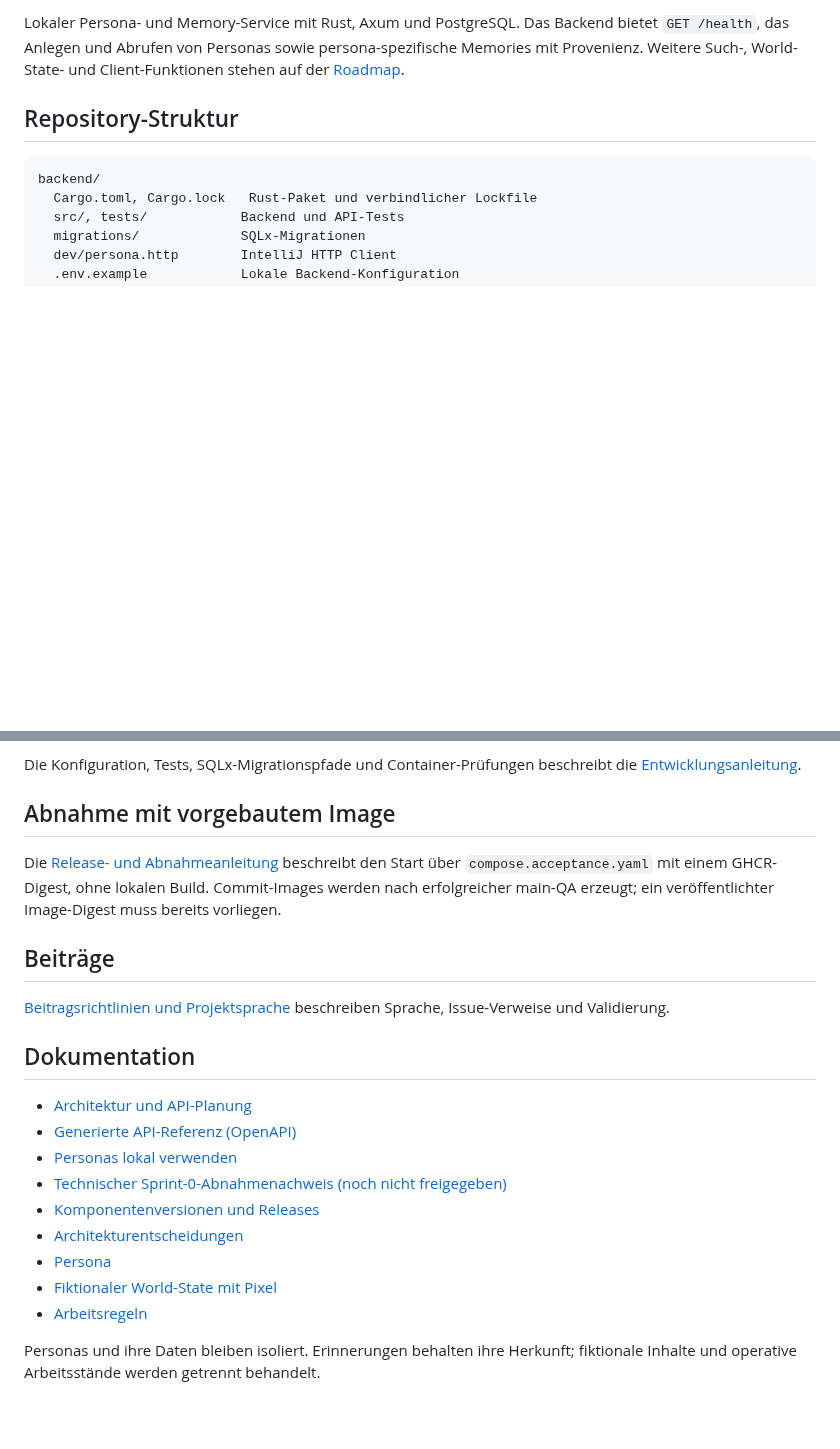
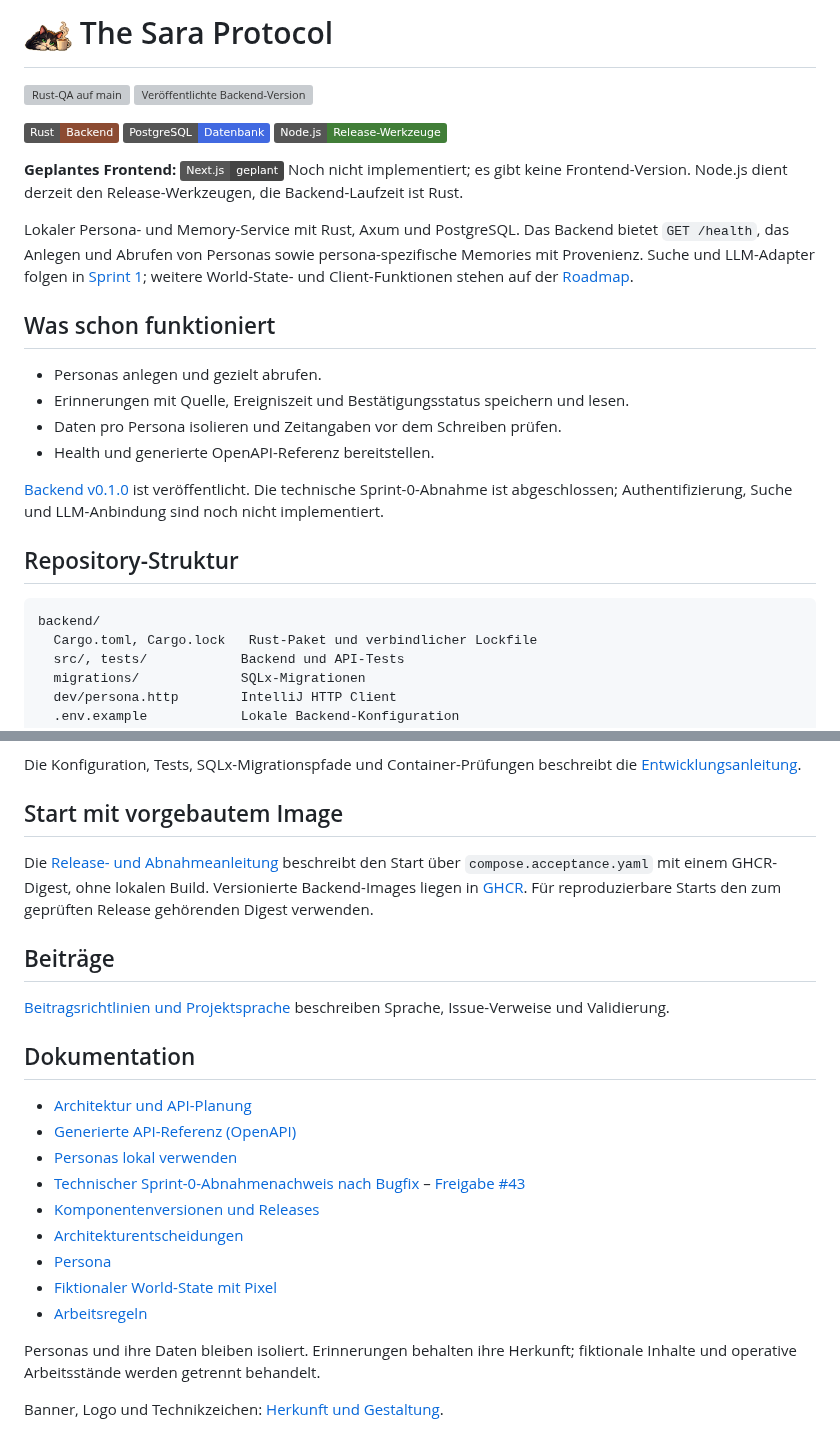
Before and after one commit to Skanky0815/the-sara-protocol, a Markdown page: README.md, 2 parts joined by grey strips. Rendered like a GitHub page; pictures changed too: docs/assets/branding/logo.png (added); badges without logos; blank space fills up the shorter version; grey boxes are pictures that could not be loaded.

Commit message:
docs: Pixel-Logo, Terminal-Banner und Technikzeile für die README (#45) (#57)
docs: add Pixel branding and truthful technology badges (#45)

Co-authored-by: Sara | Pixel 42 <348925952+Sara-Pixel42@users.noreply.github.com>

```diff
--- a/README.md
+++ b/README.md
@@ -2,5 +2,24 @@
 
-Lokaler Persona- und Memory-Service mit Rust, Axum und PostgreSQL. Das Backend bietet `GET /health`, das Anlegen und Abrufen von Personas sowie persona-spezifische Memories mit Provenienz. Weitere Such-, World-State- und Client-Funktionen stehen auf der [Roadmap](docs/roadmap.md).
+# <img src="docs/assets/branding/logo.png" width="48" height="48" alt="Pixel-Katze mit Kaffeetasse"> The Sara Protocol
+
+[![Rust-QA auf main](https://github.com/Skanky0815/the-sara-protocol/actions/workflows/rust-qa.yml/badge.svg?branch=main&event=push)](https://github.com/Skanky0815/the-sara-protocol/actions/workflows/rust-qa.yml) [![Veröffentlichte Backend-Version](https://img.shields.io/github/v/release/Skanky0815/the-sara-protocol?filter=backend%2Fv*&label=Backend&color=58b879)](https://github.com/Skanky0815/the-sara-protocol/releases)
+
+[![Rust – Backend](https://img.shields.io/badge/Rust-Backend-8C4B32?logo=rust&logoColor=white)](https://www.rust-lang.org/) [![PostgreSQL – Datenbank](https://img.shields.io/badge/PostgreSQL-Datenbank-4169E1?logo=postgresql&logoColor=white)](https://www.postgresql.org/) [![Node.js – Release-Werkzeuge](https://img.shields.io/badge/Node.js-Release--Werkzeuge-417E38?logo=nodedotjs&logoColor=white)](.github/release/)
+
+**Geplantes Frontend:**
+[![Next.js – geplant](https://img.shields.io/badge/Next.js-geplant-444444?logo=nextdotjs&logoColor=white)](https://nextjs.org/)
+Noch nicht implementiert; es gibt keine Frontend-Version. Node.js dient derzeit den Release-Werkzeugen, die Backend-Laufzeit ist Rust.
+
+Lokaler Persona- und Memory-Service mit Rust, Axum und PostgreSQL. Das Backend bietet `GET /health`, das Anlegen und Abrufen von Personas sowie persona-spezifische Memories mit Provenienz. Suche und LLM-Adapter folgen in [Sprint 1](https://github.com/Skanky0815/the-sara-protocol/milestone/1); weitere World-State- und Client-Funktionen stehen auf der [Roadmap](docs/roadmap.md).
+
+## Was schon funktioniert
+
+- Personas anlegen und gezielt abrufen.
+- Erinnerungen mit Quelle, Ereigniszeit und Bestätigungsstatus speichern und lesen.
+- Daten pro Persona isolieren und Zeitangaben vor dem Schreiben prüfen.
+- Health und generierte OpenAPI-Referenz bereitstellen.
+
+[Backend v0.1.0](https://github.com/Skanky0815/the-sara-protocol/releases/tag/backend/v0.1.0) ist veröffentlicht. Die technische Sprint-0-Abnahme ist abgeschlossen; Authentifizierung, Suche und LLM-Anbindung sind noch nicht implementiert.
 
 ## Repository-Struktur
 
@@ -36,9 +55,9 @@ Alternativ startet `docker compose up --build -d --wait` aus dem Root das Backen
 
 Die Konfiguration, Tests, SQLx-Migrationspfade und Container-Prüfungen beschreibt die [Entwicklungsanleitung](docs/getting-started.md).
 
-## Abnahme mit vorgebautem Image
+## Start mit vorgebautem Image
 
-Die [Release- und Abnahmeanleitung](docs/releases.md#abnahme-ohne-lokalen-build) beschreibt den Start über `compose.acceptance.yaml` mit einem GHCR-Digest, ohne lokalen Build. Commit-Images werden nach erfolgreicher main-QA erzeugt; ein veröffentlichter Image-Digest muss bereits vorliegen.
+Die [Release- und Abnahmeanleitung](docs/releases.md#abnahme-ohne-lokalen-build) beschreibt den Start über `compose.acceptance.yaml` mit einem GHCR-Digest, ohne lokalen Build. Versionierte Backend-Images liegen in [GHCR](https://github.com/Skanky0815/the-sara-protocol/pkgs/container/the-sara-protocol-backend). Für reproduzierbare Starts den zum geprüften Release gehörenden Digest verwenden.
 
 ## Beiträge
 
@@ -49,7 +68,7 @@ Die [Release- und Abnahmeanleitung](docs/releases.md#abnahme-ohne-lokalen-build)
 - [Architektur und API-Planung](docs/architecture.md)
 - [Generierte API-Referenz (OpenAPI)](docs/api-reference.md)
 - [Personas lokal verwenden](docs/persona-api.md)
-- [Technischer Sprint-0-Abnahmenachweis (noch nicht freigegeben)](docs/acceptance/2026-10-30-sprint0.md)
+- [Technischer Sprint-0-Abnahmenachweis nach Bugfix](docs/acceptance/2026-10-30-sprint0-retest.md) – [Freigabe #43](https://github.com/Skanky0815/the-sara-protocol/issues/43)
 - [Komponentenversionen und Releases](docs/releases.md)
 - [Architekturentscheidungen](docs/adr/README.md)
 - [Persona](docs/persona.md)
@@ -57,3 +76,5 @@ Die [Release- und Abnahmeanleitung](docs/releases.md#abnahme-ohne-lokalen-build)
 - [Arbeitsregeln](AGENTS.md)
 
 Personas und ihre Daten bleiben isoliert. Erinnerungen behalten ihre Herkunft; fiktionale Inhalte und operative Arbeitsstände werden getrennt behandelt.
+
+Banner, Logo und Technikzeichen: [Herkunft und Gestaltung](docs/assets/branding/README.md).
```
Also changed, not shown: other parts of README.md (+1 -1 lines), 4 other files.
